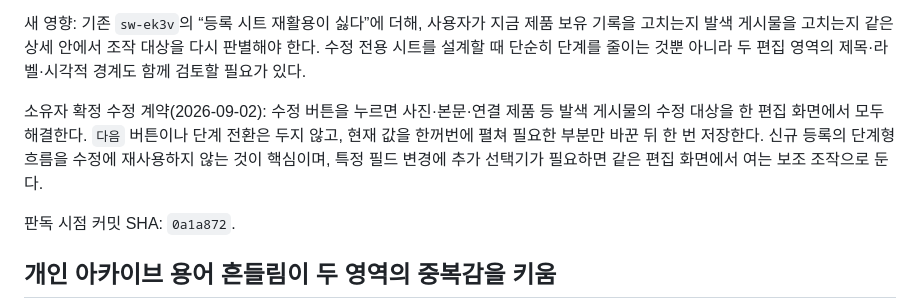
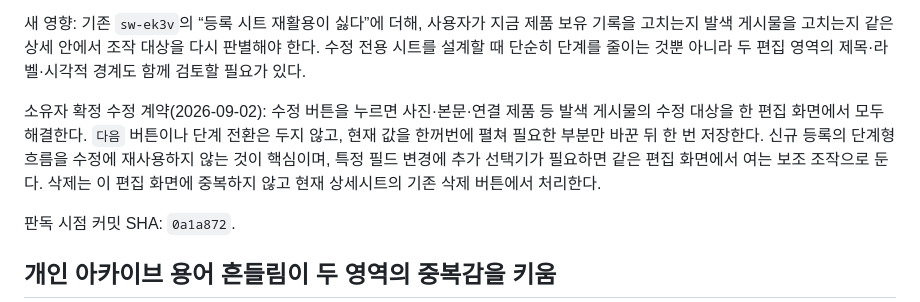
Before and after one commit to samkimpepper/mogi-cards, a Markdown page: master-delivery-memos.md, the part around the change. Rendered like a GitHub page.

Commit message:
docs: clarify swatch edit deletion boundary

```diff
--- a/master-delivery-memos.md
+++ b/master-delivery-memos.md
@@ -38,7 +38,7 @@
 
 새 영향: 기존 `sw-ek3v`의 “등록 시트 재활용이 싫다”에 더해, 사용자가 지금 제품 보유 기록을 고치는지 발색 게시물을 고치는지 같은 상세 안에서 조작 대상을 다시 판별해야 한다. 수정 전용 시트를 설계할 때 단순히 단계를 줄이는 것뿐 아니라 두 편집 영역의 제목·라벨·시각적 경계도 함께 검토할 필요가 있다.
 
-소유자 확정 수정 계약(2026-09-02): 수정 버튼을 누르면 사진·본문·연결 제품 등 발색 게시물의 수정 대상을 한 편집 화면에서 모두 해결한다. `다음` 버튼이나 단계 전환은 두지 않고, 현재 값을 한꺼번에 펼쳐 필요한 부분만 바꾼 뒤 한 번 저장한다. 신규 등록의 단계형 흐름을 수정에 재사용하지 않는 것이 핵심이며, 특정 필드 변경에 추가 선택기가 필요하면 같은 편집 화면에서 여는 보조 조작으로 둔다.
+소유자 확정 수정 계약(2026-09-02): 수정 버튼을 누르면 사진·본문·연결 제품 등 발색 게시물의 수정 대상을 한 편집 화면에서 모두 해결한다. `다음` 버튼이나 단계 전환은 두지 않고, 현재 값을 한꺼번에 펼쳐 필요한 부분만 바꾼 뒤 한 번 저장한다. 신규 등록의 단계형 흐름을 수정에 재사용하지 않는 것이 핵심이며, 특정 필드 변경에 추가 선택기가 필요하면 같은 편집 화면에서 여는 보조 조작으로 둔다. 삭제는 이 편집 화면에 중복하지 않고 현재 상세시트의 기존 삭제 버튼에서 처리한다.
 
 판독 시점 커밋 SHA: `0a1a872`.
 
```
